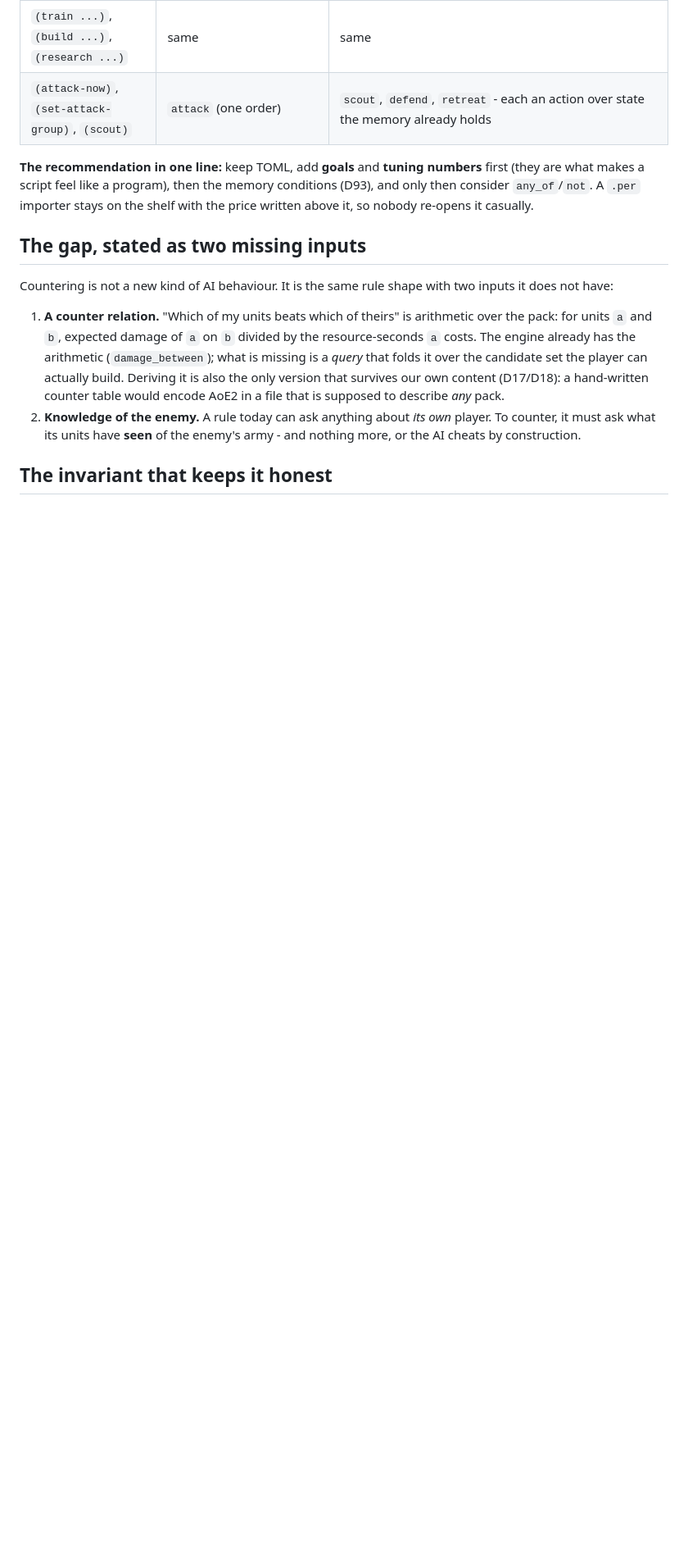
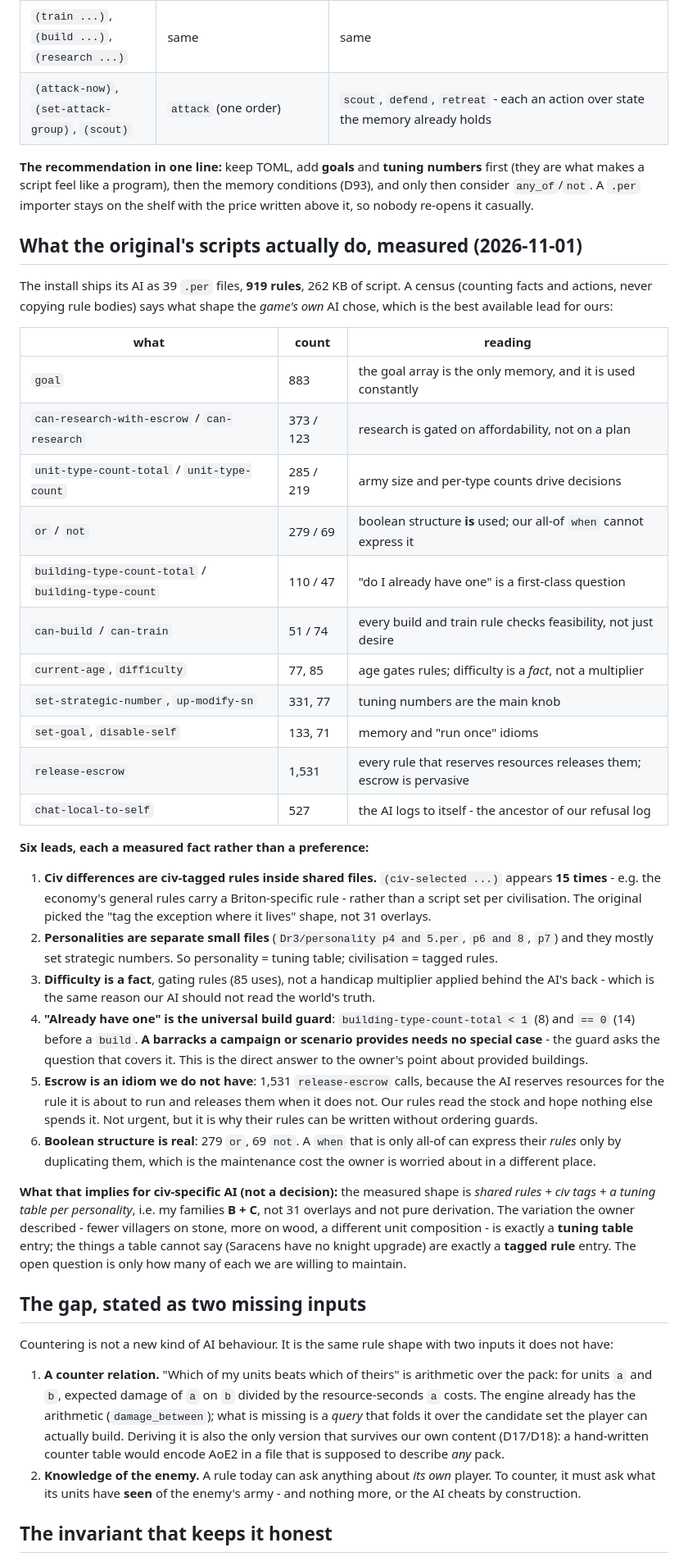
Before and after one commit to Rodelero1/ruage, a Markdown page: docs/ai-scripts.md, the part around the change. Shown at 82% size. Rendered like a GitHub page; blank space fills up the shorter version.

Commit message:
docs: what the original's AI scripts actually do, measured
39 .per files, 919 rules, 262 KB - censused by counting facts and actions, never copying rule
bodies.

The leads the owner asked for:

* civ differences are civ-tagged rules inside shared files ((civ-selected ...) appears 15 times),
  not a script set per civilisation;
* personalities are separate small files that mostly set strategic numbers (331 set-strategic-number);
* difficulty is a fact that gates rules (85 uses), not a handicap applied behind the AI's back;
* the universal build guard is building-type-count-total < 1 / == 0 (22 uses) plus can-build (51) -
  so a barracks a campaign provides needs no special case, which answers the question directly;
* escrow is an idiom we do not have: 1,531 release-escrow calls, because their rules reserve and
  release resources rather than reading the stock and hoping;
* boolean structure is real (279 or, 69 not), which our all-of when cannot express without
  duplicating rules.

Together that points at shared rules + civ tags + a tuning table per personality rather than 31
overlays - recorded as a lead, not a decision, because the owner asked to brainstorm this one.

```diff
--- a/docs/ai-scripts.md
+++ b/docs/ai-scripts.md
@@ -75,6 +75,49 @@ readable and deterministic.
 **The recommendation in one line:** keep TOML, add **goals** and **tuning numbers** first (they are what makes a script
 feel like a program), then the memory conditions (D93), and only then consider `any_of`/`not`. A `.per` importer stays
 on the shelf with the price written above it, so nobody re-opens it casually.
+
+## What the original's scripts actually do, measured (2026-11-01)
+
+The install ships its AI as 39 `.per` files, **919 rules**, 262 KB of script. A census (counting facts and actions,
+never copying rule bodies) says what shape the *game's own* AI chose, which is the best available lead for ours:
+
+| what | count | reading |
+|---|---|---|
+| `goal` | 883 | the goal array is the only memory, and it is used constantly |
+| `can-research-with-escrow` / `can-research` | 373 / 123 | research is gated on affordability, not on a plan |
+| `unit-type-count-total` / `unit-type-count` | 285 / 219 | army size and per-type counts drive decisions |
+| `or` / `not` | 279 / 69 | boolean structure **is** used; our all-of `when` cannot express it |
+| `building-type-count-total` / `building-type-count` | 110 / 47 | "do I already have one" is a first-class question |
+| `can-build` / `can-train` | 51 / 74 | every build and train rule checks feasibility, not just desire |
+| `current-age`, `difficulty` | 77, 85 | age gates rules; difficulty is a *fact*, not a multiplier |
+| `set-strategic-number`, `up-modify-sn` | 331, 77 | tuning numbers are the main knob |
+| `set-goal`, `disable-self` | 133, 71 | memory and "run once" idioms |
+| `release-escrow` | 1,531 | every rule that reserves resources releases them; escrow is pervasive |
+| `chat-local-to-self` | 527 | the AI logs to itself - the ancestor of our refusal log |
+
+**Six leads, each a measured fact rather than a preference:**
+
+1. **Civ differences are civ-tagged rules inside shared files.** `(civ-selected ...)` appears **15 times** - e.g. the
+   economy's general rules carry a Briton-specific rule - rather than a script set per civilisation. The original picked
+   the "tag the exception where it lives" shape, not 31 overlays.
+2. **Personalities are separate small files** (`Dr3/personality p4 and 5.per`, `p6 and 8`, `p7`) and they mostly set
+   strategic numbers. So personality = tuning table; civilisation = tagged rules.
+3. **Difficulty is a fact**, gating rules (85 uses), not a handicap multiplier applied behind the AI's back - which is
+   the same reason our AI should not read the world's truth.
+4. **"Already have one" is the universal build guard**: `building-type-count-total < 1` (8) and `== 0` (14) before a
+   `build`. **A barracks a campaign or scenario provides needs no special case** - the guard asks the question that
+   covers it. This is the direct answer to the owner's point about provided buildings.
+5. **Escrow is an idiom we do not have**: 1,531 `release-escrow` calls, because the AI reserves resources for the rule
+   it is about to run and releases them when it does not. Our rules read the stock and hope nothing else spends it. Not
+   urgent, but it is why their rules can be written without ordering guards.
+6. **Boolean structure is real**: 279 `or`, 69 `not`. A `when` that is only all-of can express their *rules* only by
+   duplicating them, which is the maintenance cost the owner is worried about in a different place.
+
+**What that implies for civ-specific AI (not a decision):** the measured shape is *shared rules + civ tags + a tuning
+table per personality*, i.e. my families **B + C**, not 31 overlays and not pure derivation. The variation the owner
+described - fewer villagers on stone, more on wood, a different unit composition - is exactly a **tuning table** entry;
+the things a table cannot say (Saracens have no knight upgrade) are exactly a **tagged rule** entry. The open question
+is only how many of each we are willing to maintain.
 
 ## The gap, stated as two missing inputs
 
```
